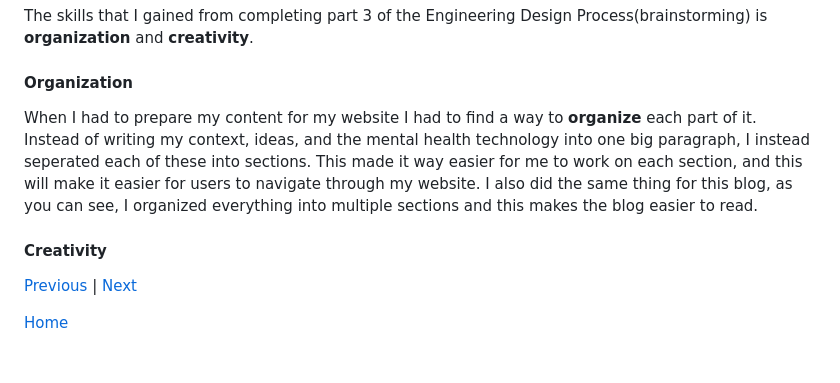
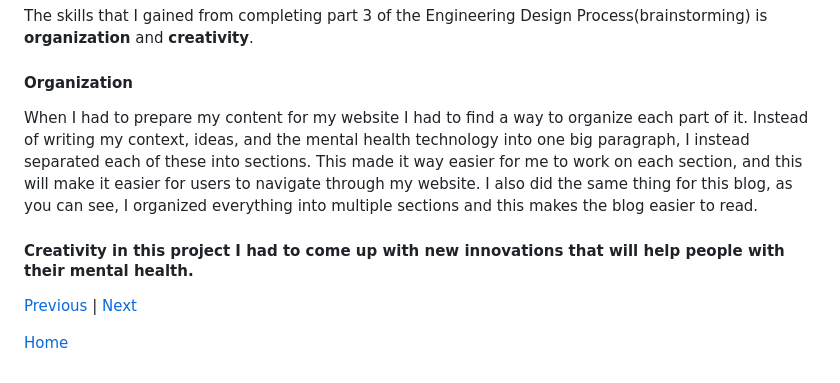
Before and after one commit to kosall5220/sep10-freedom-project, a Markdown page: blog/entry03.md, the part around the change. Rendered like a GitHub page.

```diff
--- a/blog/entry03.md
+++ b/blog/entry03.md
@@ -43,8 +43,9 @@ I now have to prepare my content so that it is ready for my website. First I wro
 The skills that I gained from completing part 3 of the Engineering Design Process(brainstorming) is **organization** and **creativity**.
 
 #### Organization
-When I had to prepare my content for my website I had to find a way to **organize** each part of it. Instead of writing my context, ideas, and the mental health technology into one big paragraph, I instead seperated each of these into sections. This made it way easier for me to work on each section, and this will make it easier for users to navigate through my website. I also did the same thing for this blog, as you can see, I organized everything into multiple sections and this makes the blog easier to read.
-#### Creativity
+When I had to prepare my content for my website I had to find a way to organize each part of it. Instead of writing my context, ideas, and the mental health technology into one big paragraph, I instead separated each of these into sections. This made it way easier for me to work on each section, and this will make it easier for users to navigate through my website. I also did the same thing for this blog, as you can see, I organized everything into multiple sections and this makes the blog easier to read.
+
+#### Creativity in this project I had to come up with new innovations that will help people with their mental health.
 
 [Previous](entry02.md) | [Next](entry04.md)
 
```
